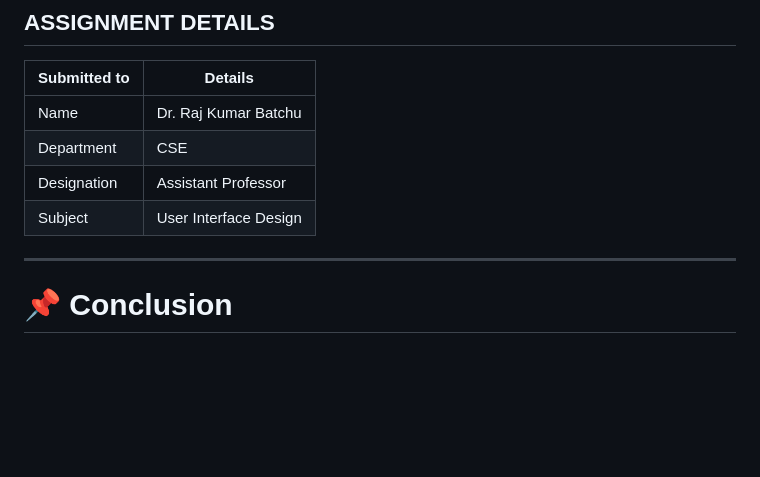
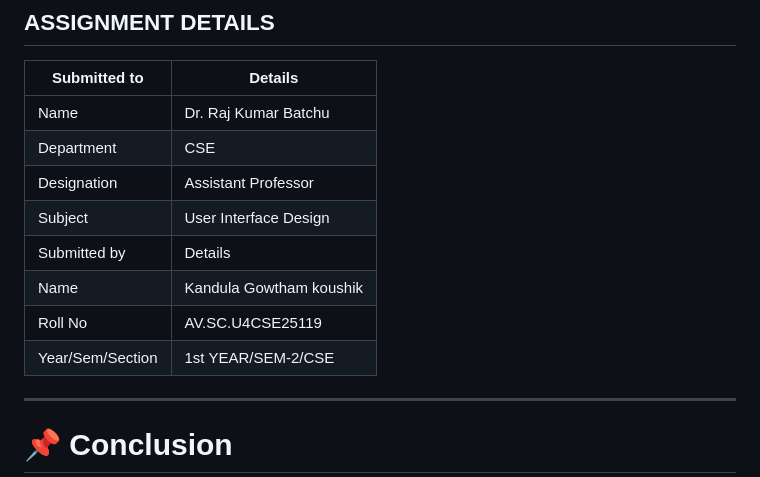
Before and after one commit to gowthamkandula2008-gk/Vivo-Clone-Frontend--UID, a Markdown page: README.md, the part around the change. GitHub-like rendering; blank space fills up the shorter version.

```diff
--- a/README.md
+++ b/README.md
@@ -143,6 +143,14 @@ Made with  by Kandula Gowtham Koushik
 | Department    | CSE                   |
 | Designation   | Assistant Professor   |
 | Subject       | User Interface Design |
+|Submitted by   |  Details              |
+| Name          |  Kandula Gowtham koushik   |
+| Roll No       | AV.SC.U4CSE25119      |
+| Year/Sem/Section| 1st YEAR/SEM-2/CSE  |
+
+
+
+
 
 ---
 
```
